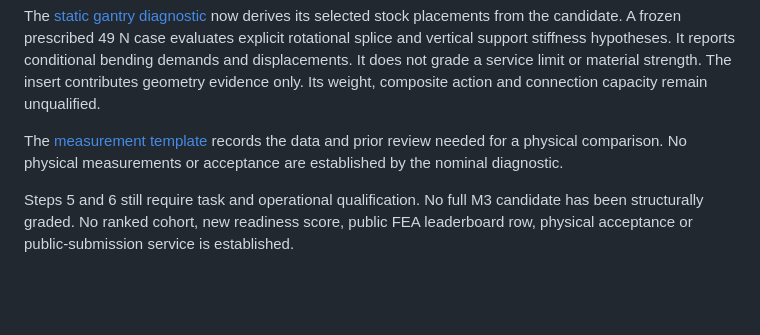
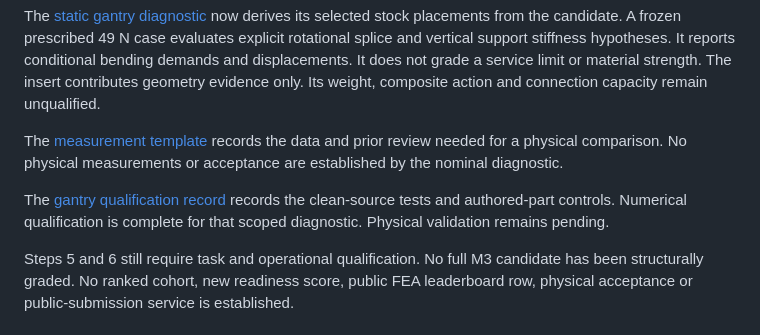
Before and after one commit to sunnyday-technologies/MARB, a Markdown page: docs/MARB_FEA_IMPLEMENTATION_PLAN.md, the part around the change. GitHub-like rendering; blank space fills up the shorter version.

Commit message:
Record clean M3 gantry qualification and remaining physical gates

```diff
--- a/docs/MARB_FEA_IMPLEMENTATION_PLAN.md
+++ b/docs/MARB_FEA_IMPLEMENTATION_PLAN.md
@@ -129,6 +129,10 @@ The [measurement template](../tasks/m3_crete/gantry_measurement_template.v0.1.js
 records the data and prior review needed for a physical comparison. No physical
 measurements or acceptance are established by the nominal diagnostic.
 
+The [gantry qualification record](MARB_M3_GANTRY_QUALIFICATION.md) records the
+clean-source tests and authored-part controls. Numerical qualification is
+complete for that scoped diagnostic. Physical validation remains pending.
+
 Steps 5 and 6 still require task and operational qualification. No full M3 candidate
 has been structurally graded. No ranked cohort, new readiness score, public FEA
 leaderboard row, physical acceptance or public-submission service is established.
```
Also changed, not shown: docs/MARB_M3_GANTRY_DIAGNOSTIC.md (+4 -1 lines), docs/MARB_M3_GANTRY_QUALIFICATION.md (added, +116 -0 lines).
